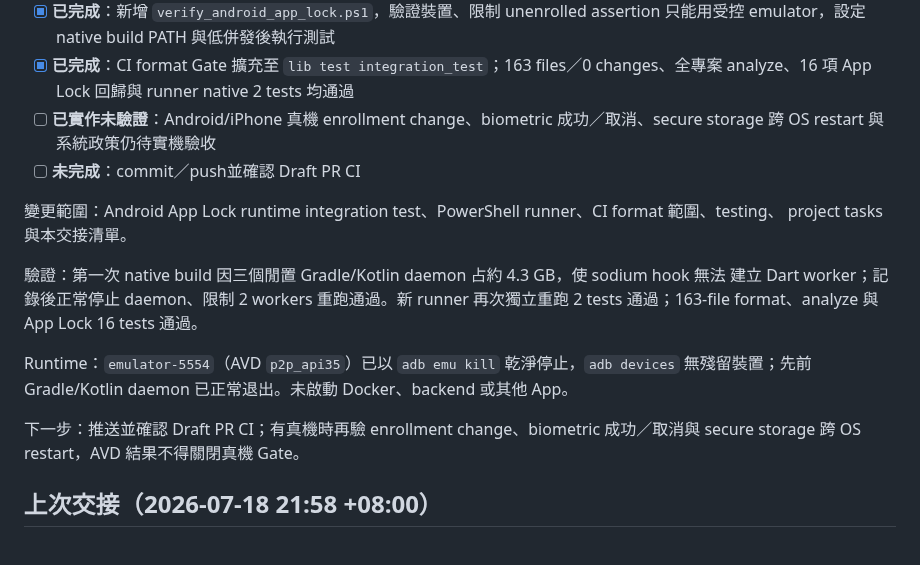
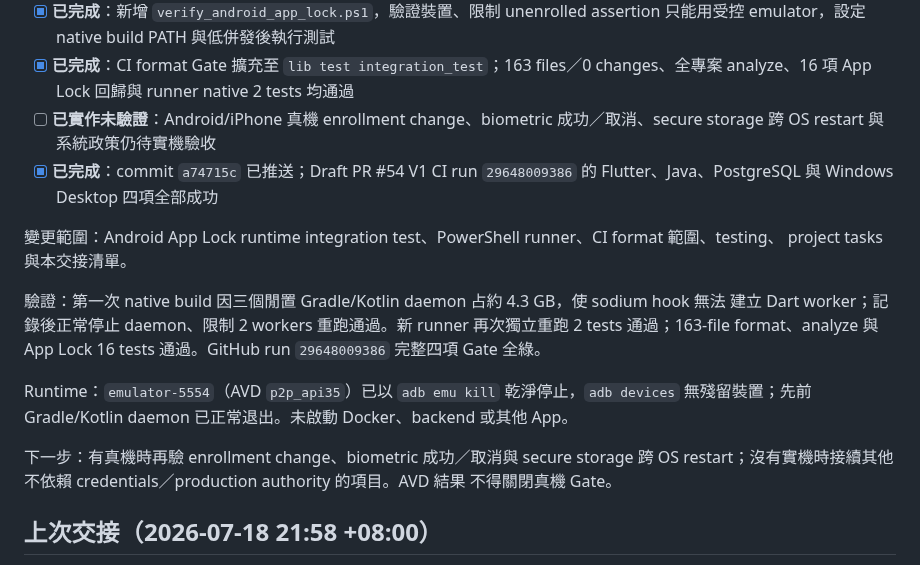
Before and after one commit to leezxt/p2p-chat, a Markdown page: docs/handoff_checklist.md, the part around one of its changes. Rendered like a GitHub page.

Commit message:
Record Android App Lock runtime validation

```diff
--- a/docs/handoff_checklist.md
+++ b/docs/handoff_checklist.md
@@ -26,20 +26,22 @@ secure storage、background lock 與未註冊 biometric fail-closed；不得取
 - [x] **已完成**：新增 `verify_android_app_lock.ps1`，驗證裝置、限制 unenrolled assertion 只能用受控 emulator，設定 native build PATH 與低併發後執行測試
 - [x] **已完成**：CI format Gate 擴充至 `lib test integration_test`；163 files／0 changes、全專案 analyze、16 項 App Lock 回歸與 runner native 2 tests 均通過
 - [ ] **已實作未驗證**：Android/iPhone 真機 enrollment change、biometric 成功／取消、secure storage 跨 OS restart 與系統政策仍待實機驗收
-- [ ] **未完成**：commit／push並確認 Draft PR CI
+- [x] **已完成**：commit `a74715c` 已推送；Draft PR #54 V1 CI run `29648009386` 的 Flutter、Java、PostgreSQL 與 Windows Desktop 四項全部成功
 
 變更範圍：Android App Lock runtime integration test、PowerShell runner、CI format 範圍、testing、
 project tasks 與本交接清單。
 
 驗證：第一次 native build 因三個閒置 Gradle/Kotlin daemon 占約 4.3 GB，使 sodium hook 無法
 建立 Dart worker；記錄後正常停止 daemon、限制 2 workers 重跑通過。新 runner 再次獨立重跑
-2 tests 通過；163-file format、analyze 與 App Lock 16 tests 通過。
+2 tests 通過；163-file format、analyze 與 App Lock 16 tests 通過。GitHub run `29648009386`
+完整四項 Gate 全綠。
 
 Runtime：`emulator-5554`（AVD `p2p_api35`）已以 `adb emu kill` 乾淨停止，`adb devices`
 無殘留裝置；先前 Gradle/Kotlin daemon 已正常退出。未啟動 Docker、backend 或其他 App。
 
-下一步：推送並確認 Draft PR CI；有真機時再驗 enrollment change、biometric 成功／取消與
-secure storage 跨 OS restart，AVD 結果不得關閉真機 Gate。
+下一步：有真機時再驗 enrollment change、biometric 成功／取消與 secure storage 跨 OS
+restart；沒有實機時接續其他不依賴 credentials／production authority 的項目。AVD 結果
+不得關閉真機 Gate。
 
 ## 上次交接（2026-07-18 21:58 +08:00）
 
```
Also changed, not shown: other parts of docs/handoff_checklist.md (+1 -1 lines).
